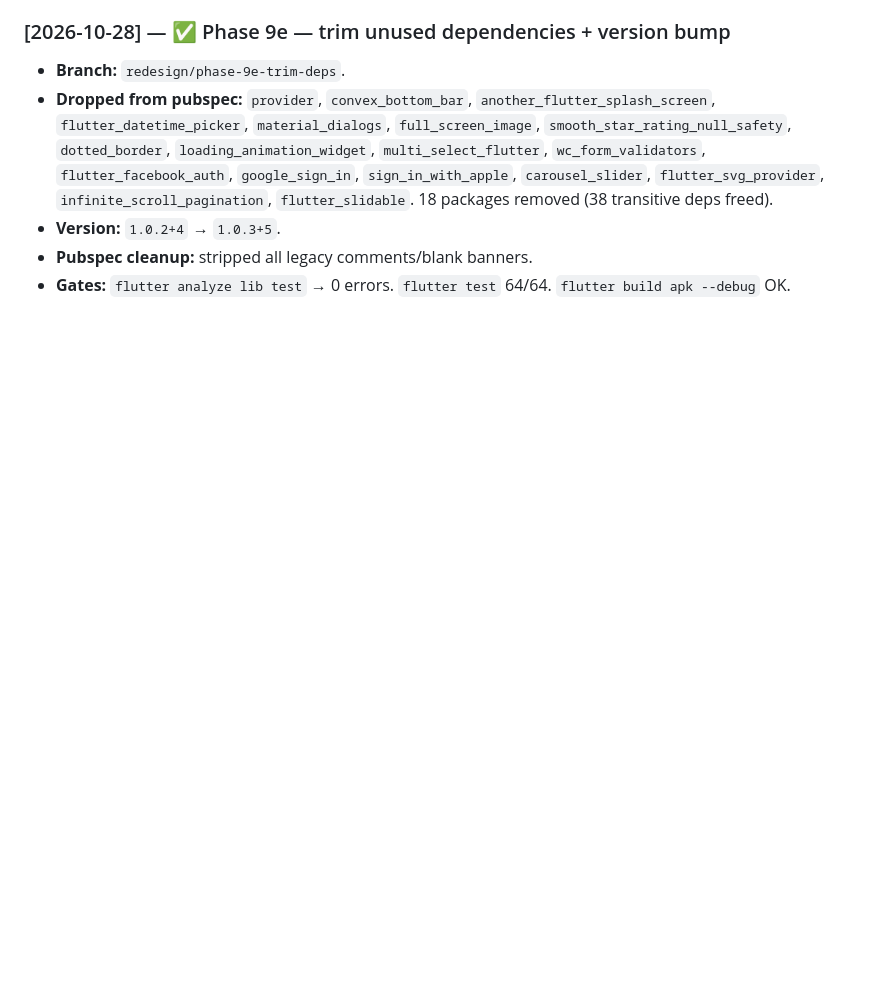
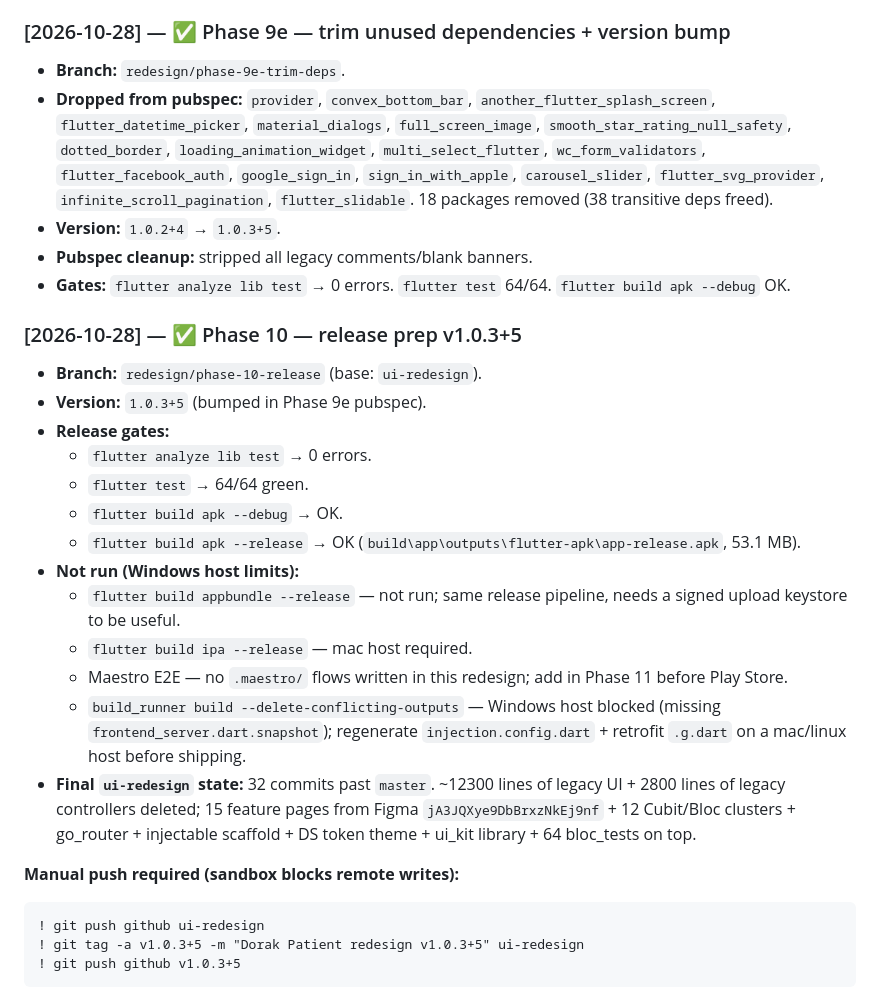
Before and after one commit to Abdo010101/Dorak, a Markdown page: docs/PROJECT-LOG.md, the part around the change. Rendered like a GitHub page; blank space fills up the shorter version.

Commit message:
chore(phase-10): release prep v1.0.3+5
- flutter analyze lib test: 0 errors
- flutter test: 64/64 green
- flutter build apk --debug: OK
- flutter build apk --release: OK (53.1 MB)

Deferred (host limits):
- flutter build appbundle --release (needs signed keystore)
- flutter build ipa --release (mac host required)
- build_runner regen for injection.config.dart + retrofit .g.dart
  (Windows host blocked)
- Maestro E2E suite (not written in redesign scope)

Final ui-redesign: 32 commits past master. Legacy UI (~12300 lines)
and legacy controllers (~2800 lines) deleted. 15 Figma pages +
12 Cubit/Bloc clusters + go_router + injectable scaffold + DS token
theme + ui_kit + 64 bloc_tests on top.

````diff
--- a/docs/PROJECT-LOG.md
+++ b/docs/PROJECT-LOG.md
@@ -408,3 +408,25 @@
 - **Version:** `1.0.2+4` → `1.0.3+5`.
 - **Pubspec cleanup:** stripped all legacy comments/blank banners.
 - **Gates:** `flutter analyze lib test` → 0 errors. `flutter test` 64/64. `flutter build apk --debug` OK.
+
+### [2026-10-28] — ✅ Phase 10 — release prep v1.0.3+5
+- **Branch:** `redesign/phase-10-release` (base: `ui-redesign`).
+- **Version:** `1.0.3+5` (bumped in Phase 9e pubspec).
+- **Release gates:**
+  - `flutter analyze lib test` → 0 errors.
+  - `flutter test` → 64/64 green.
+  - `flutter build apk --debug` → OK.
+  - `flutter build apk --release` → OK (`build\app\outputs\flutter-apk\app-release.apk`, 53.1 MB).
+- **Not run (Windows host limits):**
+  - `flutter build appbundle --release` — not run; same release pipeline, needs a signed upload keystore to be useful.
+  - `flutter build ipa --release` — mac host required.
+  - Maestro E2E — no `.maestro/` flows written in this redesign; add in Phase 11 before Play Store.
+  - `build_runner build --delete-conflicting-outputs` — Windows host blocked (missing `frontend_server.dart.snapshot`); regenerate `injection.config.dart` + retrofit `.g.dart` on a mac/linux host before shipping.
+- **Final `ui-redesign` state:** 32 commits past `master`. ~12300 lines of legacy UI + 2800 lines of legacy controllers deleted; 15 feature pages from Figma `jA3JQXye9DbBrxzNkEj9nf` + 12 Cubit/Bloc clusters + go_router + injectable scaffold + DS token theme + ui_kit library + 64 bloc_tests on top.
+
+**Manual push required (sandbox blocks remote writes):**
+```
+! git push github ui-redesign
+! git tag -a v1.0.3+5 -m "Dorak Patient redesign v1.0.3+5" ui-redesign
+! git push github v1.0.3+5
+```
````
